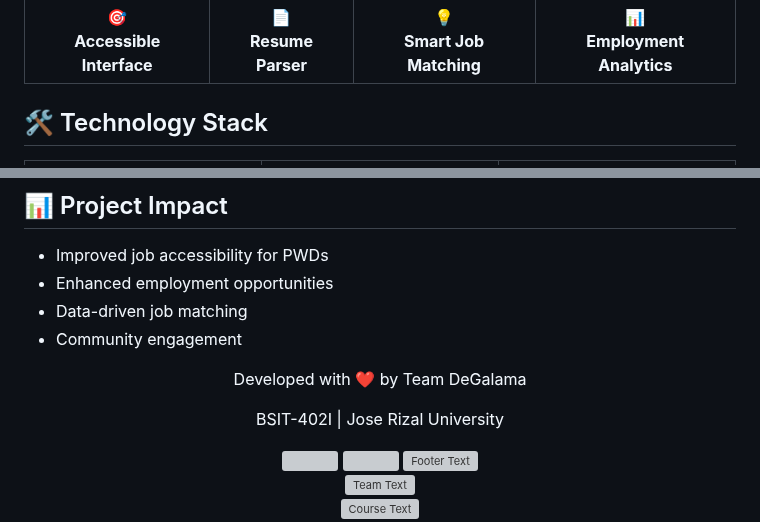
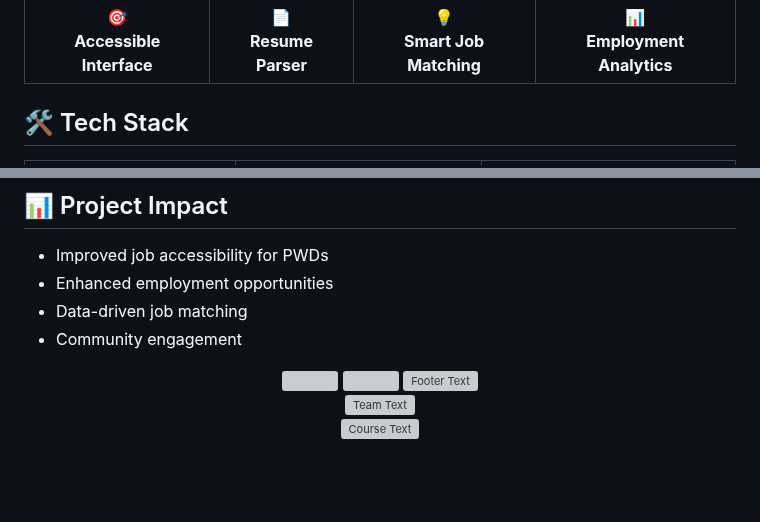
Before and after one commit to AysssScream/PWD-Job-Finder-Capstone-Project, a Markdown page: README.md, 2 parts joined by grey strips. Drawn GitHub-style; blank space fills up the shorter version; grey boxes are pictures that could not be loaded.

```diff
--- a/README.md
+++ b/README.md
@@ -44,6 +44,5 @@ AccesiJobs is a specialized job search platform designed for Persons with Disabi
   </table>
 </div>
 
-## 🛠️ Technology Stack
-
+## 🛠 Tech Stack
 <div align="center">
@@ -189,11 +174,6 @@ Check out our live website: [AccesiJobs](https://acjobsph.com/)
 - Community engagement
 
 <div align="center">
-  <p>Developed with ❤️ by Team DeGalama</p>
-  <p>BSIT-402I | Jose Rizal University</p>
-</div>
-
-<div align="center">
   <img src="https://user-images.githubusercontent.com/73097560/115834477-dbab4500-a447-11eb-908a-139a6edaec5c.gif">
 
   <img src="https://capsule-render.vercel.app/api?type=waving&color=1E90FF&height=120&section=header&animation=fadeIn" width="100%"/>
```
Also changed, not shown: other parts of README.md (+24 -38 lines).
